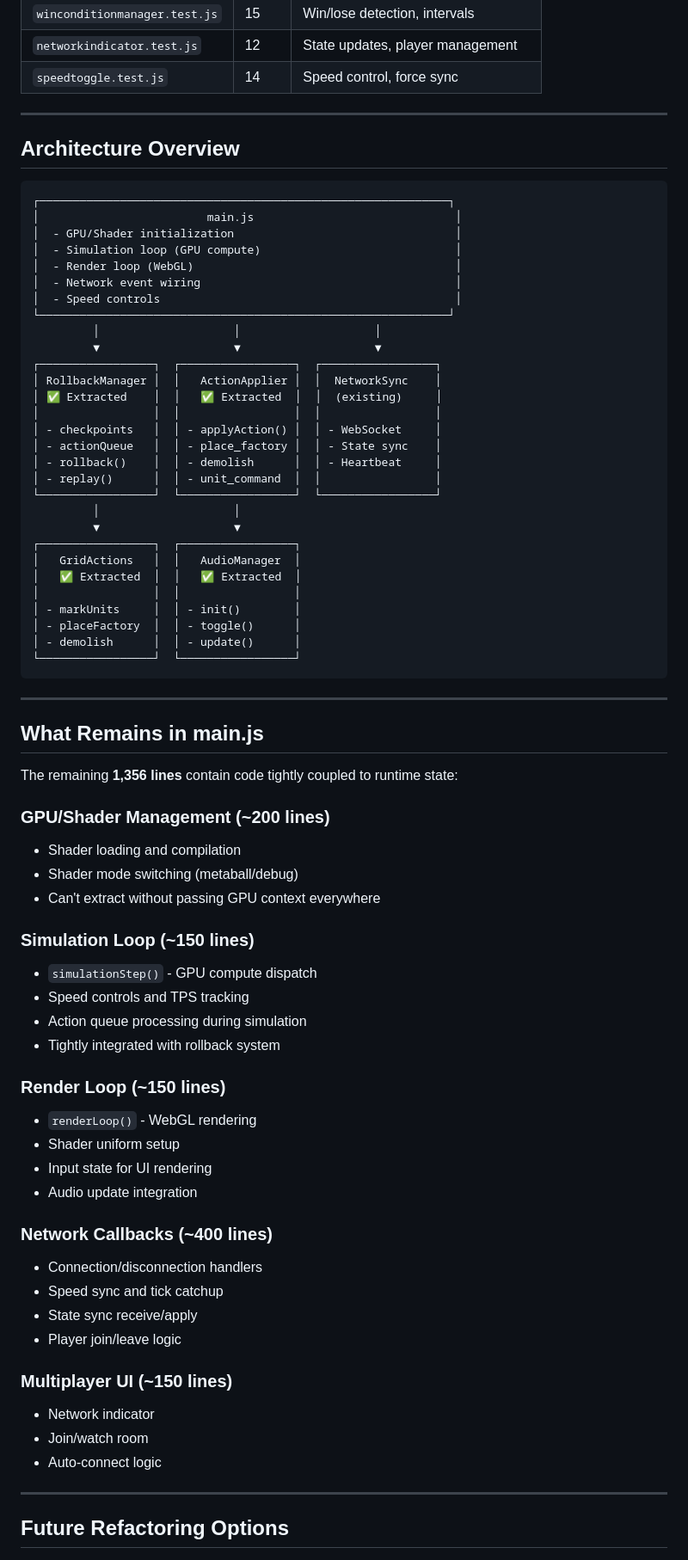
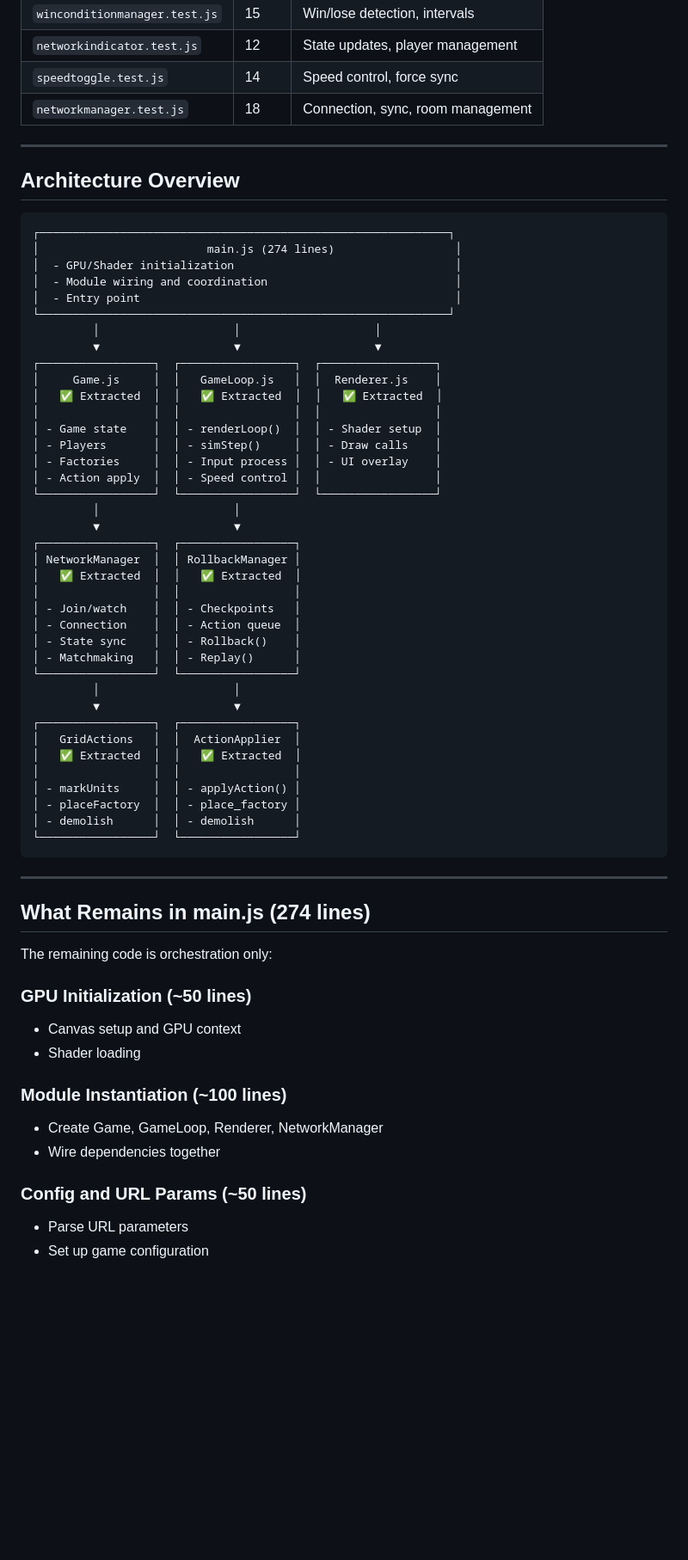
Before and after one commit to danroblewis/ca_rts, a Markdown page: docs/REFACTORING_PLAN.md, the part around one of its changes. Shown at 86% size. Rendered like a GitHub page; blank space fills up the shorter version.

````diff
--- a/docs/REFACTORING_PLAN.md
+++ b/docs/REFACTORING_PLAN.md
@@ -44,6 +48,7 @@
 | `winconditionmanager.test.js` | 15 | Win/lose detection, intervals |
 | `networkindicator.test.js` | 12 | State updates, player management |
 | `speedtoggle.test.js` | 14 | Speed control, force sync |
+| `networkmanager.test.js` | 18 | Connection, sync, room management |
 
 ---
 
@@ -51,71 +56,60 @@
 
 ```
 ┌─────────────────────────────────────────────────────────────┐
-│                         main.js                              │
+│                         main.js (274 lines)                  │
 │  - GPU/Shader initialization                                 │
-│  - Simulation loop (GPU compute)                             │
-│  - Render loop (WebGL)                                       │
-│  - Network event wiring                                      │
-│  - Speed controls                                            │
+│  - Module wiring and coordination                            │
+│  - Entry point                                               │
 └─────────────────────────────────────────────────────────────┘
          │                    │                    │
          ▼                    ▼                    ▼
 ┌─────────────────┐  ┌─────────────────┐  ┌─────────────────┐
-│ RollbackManager │  │   ActionApplier │  │  NetworkSync    │
-│ ✅ Extracted    │  │   ✅ Extracted  │  │  (existing)     │
+│     Game.js     │  │   GameLoop.js   │  │  Renderer.js    │
+│   ✅ Extracted  │  │   ✅ Extracted  │  │   ✅ Extracted  │
 │                 │  │                 │  │                 │
-│ - checkpoints   │  │ - applyAction() │  │ - WebSocket     │
-│ - actionQueue   │  │ - place_factory │  │ - State sync    │
-│ - rollback()    │  │ - demolish      │  │ - Heartbeat     │
-│ - replay()      │  │ - unit_command  │  │                 │
+│ - Game state    │  │ - renderLoop()  │  │ - Shader setup  │
+│ - Players       │  │ - simStep()     │  │ - Draw calls    │
+│ - Factories     │  │ - Input process │  │ - UI overlay    │
+│ - Action apply  │  │ - Speed control │  │                 │
 └─────────────────┘  └─────────────────┘  └─────────────────┘
          │                    │
          ▼                    ▼
 ┌─────────────────┐  ┌─────────────────┐
-│   GridActions   │  │   AudioManager  │
+│ NetworkManager  │  │ RollbackManager │
 │   ✅ Extracted  │  │   ✅ Extracted  │
 │                 │  │                 │
-│ - markUnits     │  │ - init()        │
-│ - placeFactory  │  │ - toggle()      │
-│ - demolish      │  │ - update()      │
+│ - Join/watch    │  │ - Checkpoints   │
+│ - Connection    │  │ - Action queue  │
+│ - State sync    │  │ - Rollback()    │
+│ - Matchmaking   │  │ - Replay()      │
+└─────────────────┘  └─────────────────┘
+         │                    │
+         ▼                    ▼
+┌─────────────────┐  ┌─────────────────┐
+│   GridActions   │  │  ActionApplier  │
+│   ✅ Extracted  │  │   ✅ Extracted  │
+│                 │  │                 │
+│ - markUnits     │  │ - applyAction() │
+│ - placeFactory  │  │ - place_factory │
+│ - demolish      │  │ - demolish      │
 └─────────────────┘  └─────────────────┘
 ```
 
 ---
 
-## What Remains in main.js
+## What Remains in main.js (274 lines)
 
-The remaining **1,356 lines** contain code tightly coupled to runtime state:
+The remaining code is orchestration only:
 
-### GPU/Shader Management (~200 lines)
-- Shader loading and compilation
-- Shader mode switching (metaball/debug)
-- Can't extract without passing GPU context everywhere
+### GPU Initialization (~50 lines)
+- Canvas setup and GPU context
+- Shader loading
 
-### Simulation Loop (~150 lines)
-- `simulationStep()` - GPU compute dispatch
-- Speed controls and TPS tracking
-- Action queue processing during simulation
-- Tightly integrated with rollback system
+### Module Instantiation (~100 lines)
+- Create Game, GameLoop, Renderer, NetworkManager
+- Wire dependencies together
 
-### Render Loop (~150 lines)
-- `renderLoop()` - WebGL rendering
-- Shader uniform setup
-- Input state for UI rendering
-- Audio update integration
+### Config and URL Params (~50 lines)
+- Parse URL parameters
+- Set up game configuration
 
-### Network Callbacks (~400 lines)
-- Connection/disconnection handlers
-- Speed sync and tick catchup
-- State sync receive/apply
-- Player join/leave logic
-
-### Multiplayer UI (~150 lines)
-- Network indicator
-- Join/watch room
-- Auto-connect logic
-
----
-
-## Future Refactoring Options
-
````
Also changed, not shown: other parts of docs/REFACTORING_PLAN.md (+37 -46 lines).
